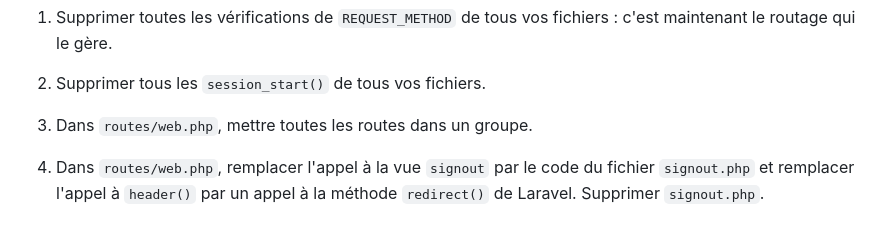
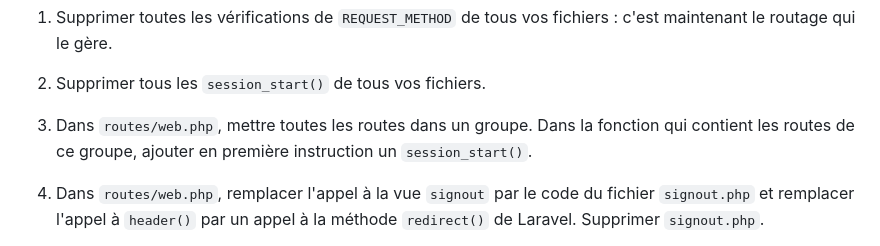
Before and after one commit to tejdin/MemoProject, a Markdown page: TP5/README.md, the part around the change. Drawn GitHub-style.

Commit message:
Modification sujet TP5

```diff
--- a/TP5/README.md
+++ b/TP5/README.md
@@ -81,7 +81,7 @@ Exercice 4 : Le grand nettoyage
 
 1. Supprimer tous les `session_start()` de tous vos fichiers.
 
-1. Dans `routes/web.php`, mettre toutes les routes dans un groupe.
+1. Dans `routes/web.php`, mettre toutes les routes dans un groupe. Dans la fonction qui contient les routes de ce groupe, ajouter en première instruction un `session_start()`.
 
 1. Dans `routes/web.php`, remplacer l'appel à la vue `signout` par le code du fichier `signout.php` et remplacer l'appel à `header()` par un appel à la méthode `redirect()` de Laravel. Supprimer `signout.php`.
 
```
